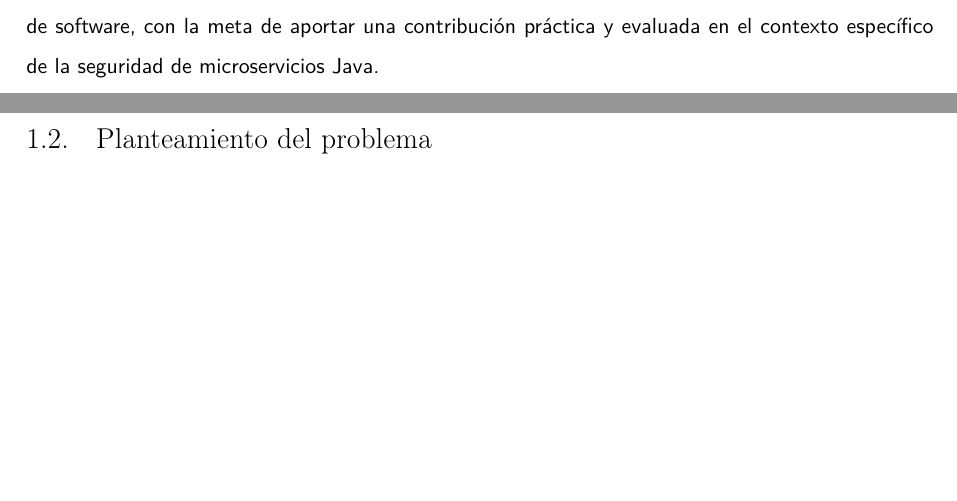
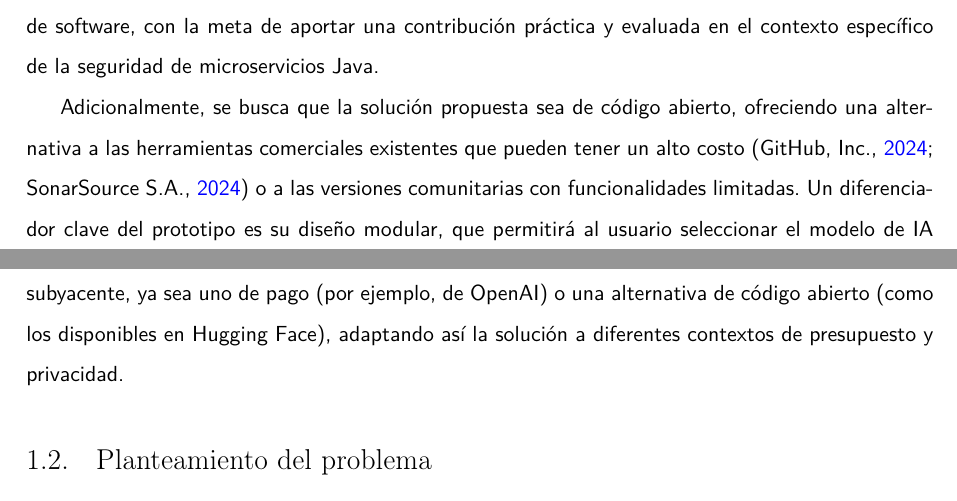
Before and after one commit to marcogutama/tfm_latex, a LaTeX thesis (TFM.tex, which reads contenido/TFM-01_Introduccion.tex): two parts of pages 11 and 12 of 117 before the commit and two parts of pages 11 and 12 of 118 after it, joined at a grey line, cut so that both start at the same text, the shorter picture padded with empty space. Compiled offline with pdfLaTeX.

Commit message:
feat: add open-source and modularity motivations
Explains the motivations for an open-source and modular solution.

```diff
--- a/contenido/TFM-01_Introduccion.tex
+++ b/contenido/TFM-01_Introduccion.tex
@@ -11,6 +11,8 @@ La adopción de arquitecturas de microservicios se ha vuelto una tendencia princ
 Las causas de este problema son diversas: la velocidad que exigen los ciclos de desarrollo ágil y DevOps a menudo deja poco margen para revisiones de seguridad manuales detalladas; la complejidad propia de las interacciones entre servicios puede ocultar vulnerabilidades sutiles; y la gran escala (cientos o miles de microservicios en organizaciones grandes) hace que la supervisión manual sea impracticable. La importancia de solucionar este problema es crítica. Las fallas de seguridad pueden tener consecuencias graves (pérdida de datos, daño a la reputación, incumplimiento de normativas), y la lentitud en la corrección de estas fallas aumenta el tiempo de exposición a riesgos. Por ello, mejorar la eficiencia y efectividad en la detección y mitigación de vulnerabilidades es clave para la sostenibilidad de las prácticas DevOps.
 
 La motivación principal de este trabajo nace de reconocer el potencial de la Inteligencia Artificial para enfrentar estos desafíos complejos que dependen del conocimiento especializado. La capacidad de los modelos de IA actuales para analizar grandes volúmenes de código, identificar patrones (incluyendo los de vulnerabilidades) y generar texto coherente (como sugerencias de código) ofrece una oportunidad valiosa. Integrar esta capacidad directamente en los pipelines CI/CD, que son el núcleo de la automatización DevOps, es un paso lógico hacia un enfoque de seguridad más inteligente y proactivo (DevSecOps). El objetivo es ir más allá de la simple detección, ofreciendo una guía útil que permita a los desarrolladores construir software más seguro sin afectar la velocidad de desarrollo. Esta investigación se alinea con la tendencia industrial de AIOps y la aplicación de IA a la ingeniería de software, con la meta de aportar una contribución práctica y evaluada en el contexto específico de la seguridad de microservicios Java.
+
+Adicionalmente, se busca que la solución propuesta sea de código abierto, ofreciendo una alternativa a las herramientas comerciales existentes que pueden tener un alto costo \cite{ghas_docs, sonarqube_editions} o a las versiones comunitarias con funcionalidades limitadas. Un diferenciador clave del prototipo es su diseño modular, que permitirá al usuario seleccionar el modelo de IA subyacente, ya sea uno de pago (por ejemplo, de OpenAI) o una alternativa de código abierto (como los disponibles en Hugging Face), adaptando así la solución a diferentes contextos de presupuesto y privacidad.
 
 \section{Planteamiento del problema}\label{sec:planteamiento_problema}
 En el ciclo de vida actual del desarrollo de software, especialmente en organizaciones que utilizan DevOps y arquitecturas de microservicios basadas en Java, se observa una importante brecha operativa. Existe una necesidad urgente de mecanismos que no solo detecten vulnerabilidades de seguridad de manera temprana y continua (aplicando el principio "Shift Left"), sino que también ofrezcan a los equipos de desarrollo una guía clara, contextualizada y fiable para su corrección. Todo esto debe estar integrado de forma fluida en sus flujos de trabajo automatizados (pipelines CI/CD).
```
